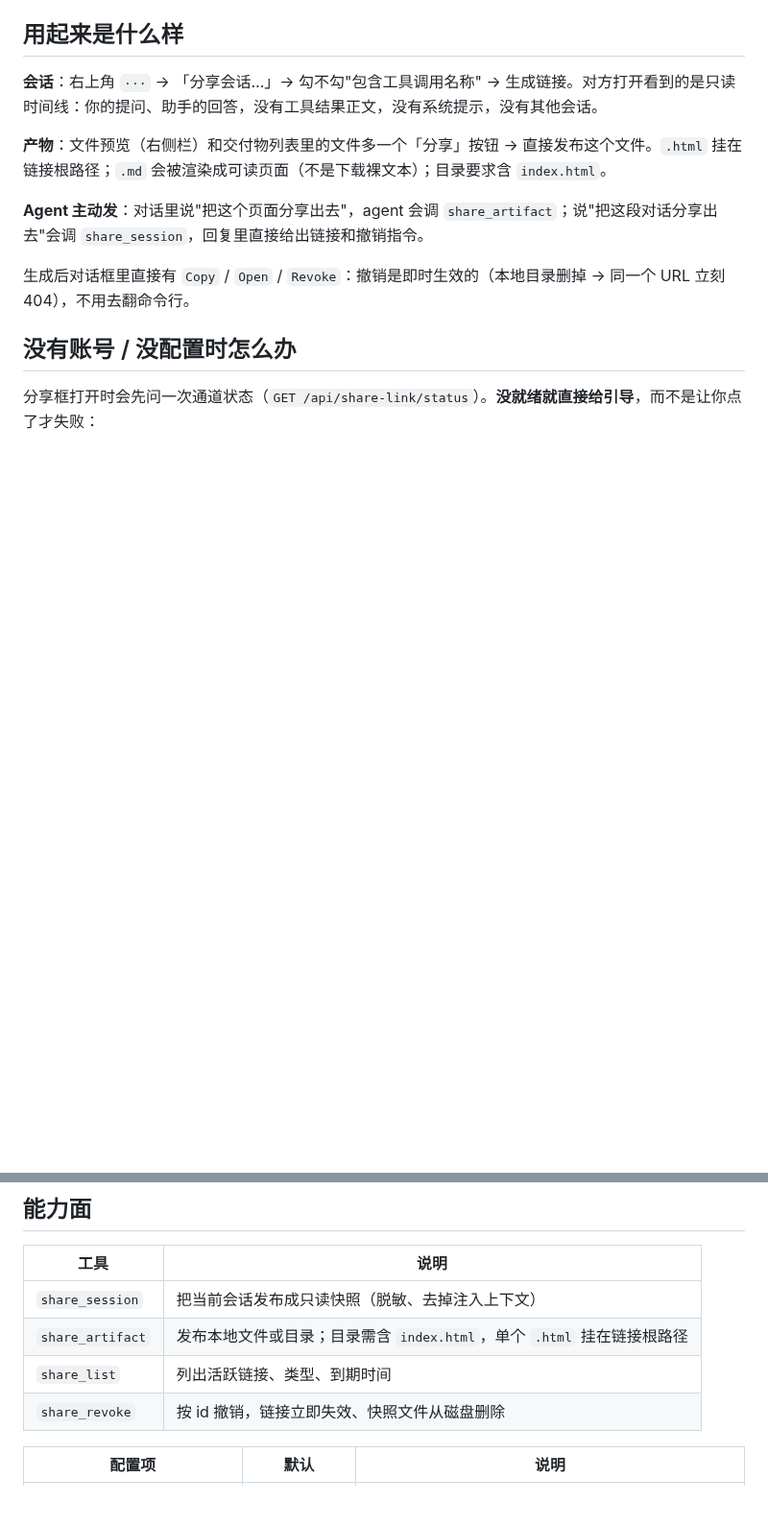
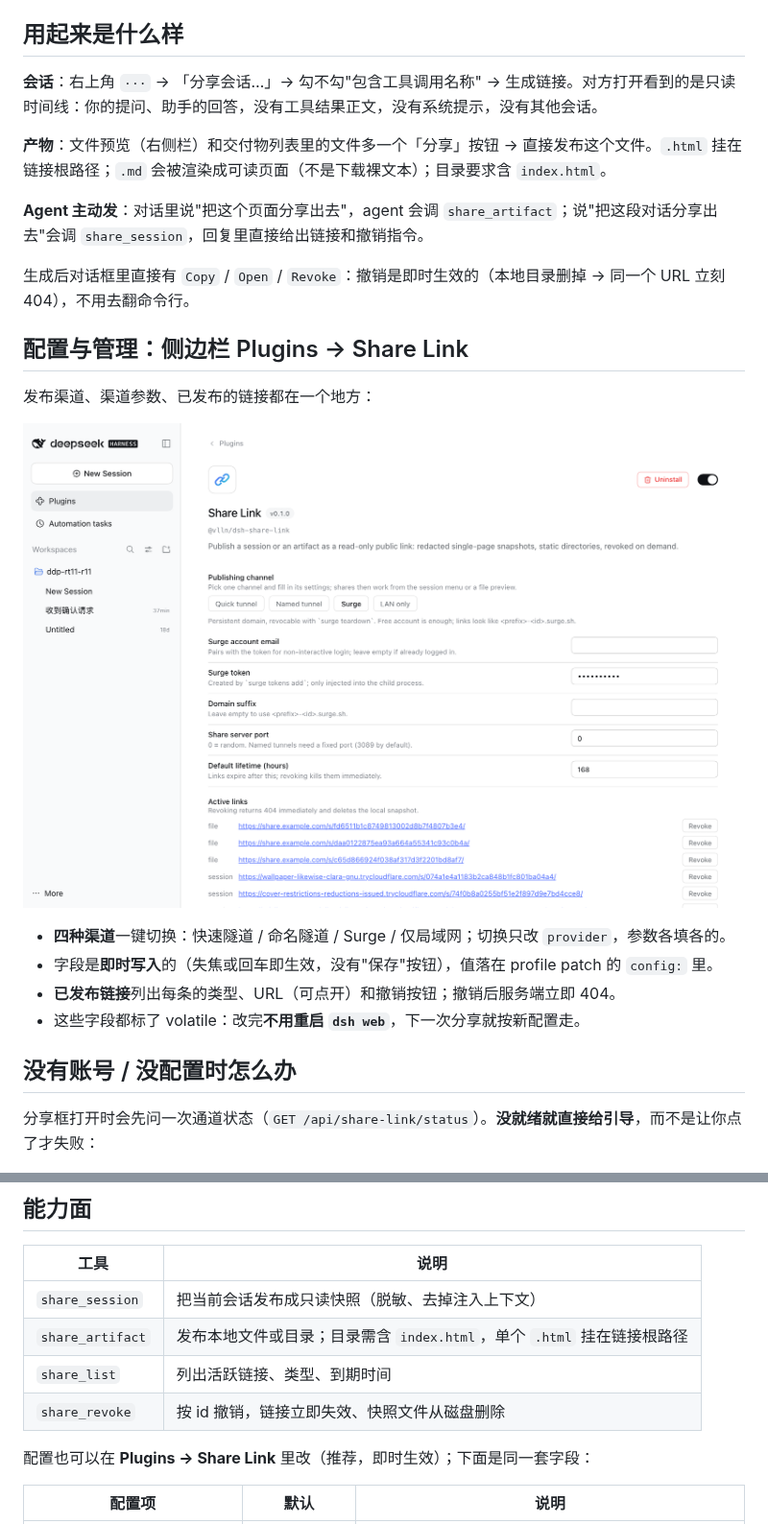
Before and after one commit to vlln/dsh-share-link, a Markdown page: README.md, 2 parts joined by grey strips. Shown at 96% size. Rendered like a GitHub page; pictures changed too: docs/preview-settings.png (added); blank space fills up the shorter version.

```diff
--- a/README.md
+++ b/README.md
@@ -51,6 +51,17 @@ dsh plugin --profile web add @vlln/dsh-share-link
 
 生成后对话框里直接有 `Copy` / `Open` / `Revoke`：撤销是即时生效的（本地目录删掉 → 同一个 URL 立刻 404），不用去翻命令行。
 
+## 配置与管理：侧边栏 Plugins → Share Link
+
+发布渠道、渠道参数、已发布的链接都在一个地方：
+
+![设置卡：渠道、参数与已发布链接](docs/preview-settings.png)
+
+- **四种渠道**一键切换：快速隧道 / 命名隧道 / Surge / 仅局域网；切换只改 `provider`，参数各填各的。
+- 字段是**即时写入**的（失焦或回车即生效，没有"保存"按钮），值落在 profile patch 的 `config:` 里。
+- **已发布链接**列出每条的类型、URL（可点开）和撤销按钮；撤销后服务端立即 404。
+- 这些字段都标了 volatile：改完**不用重启 `dsh web`**，下一次分享就按新配置走。
+
 ## 没有账号 / 没配置时怎么办
 
 分享框打开时会先问一次通道状态（`GET /api/share-link/status`）。**没就绪就直接给引导**，而不是让你点了才失败：
@@ -71,6 +82,8 @@ dsh plugin --profile web add @vlln/dsh-share-link
 | `share_artifact` | 发布本地文件或目录；目录需含 `index.html`，单个 `.html` 挂在链接根路径 |
 | `share_list` | 列出活跃链接、类型、到期时间 |
 | `share_revoke` | 按 id 撤销，链接立即失效、快照文件从磁盘删除 |
+
+配置也可以在 **Plugins → Share Link** 里改（推荐，即时生效）；下面是同一套字段：
 
 | 配置项 | 默认 | 说明 |
 | --- | --- | --- |
```
Also changed, not shown: 6 other files.
